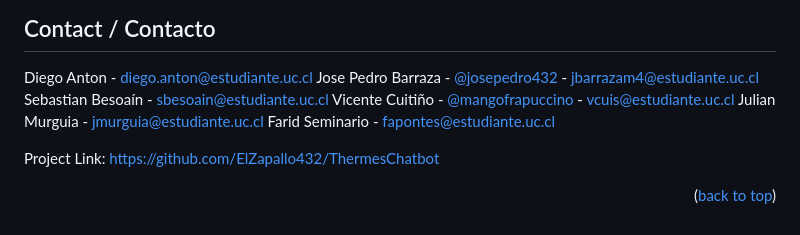
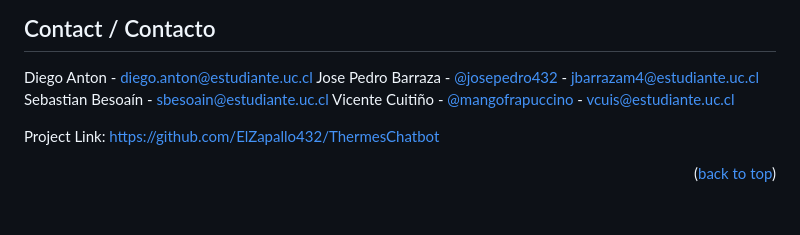
Before and after one commit to ElZapallo432/ThermesChatbot, a Markdown page: README.md, the part around the change. Rendered like a GitHub page.

Commit message:
Actualización de miembros del grupo README.md
Este cambio fue sacar del contacto a gente que no es parte del grupo

```diff
--- a/README.md
+++ b/README.md
@@ -90,8 +90,6 @@ Diego Anton - diego.anton@estudiante.uc.cl
 Jose Pedro Barraza - [@josepedro432](https://t.me/josepedro432) - jbarrazam4@estudiante.uc.cl
 Sebastian Besoaín - sbesoain@estudiante.uc.cl
 Vicente Cuitiño - [@mangofrapuccino](https://t.me/mangofrapuccino) - vcuis@estudiante.uc.cl
-Julian Murguia  - jmurguia@estudiante.uc.cl
-Farid Seminario - fapontes@estudiante.uc.cl
 
 Project Link: [https://github.com/ElZapallo432/ThermesChatbot](https://github.com/ElZapallo432/ThermesChatbot)
 
```
